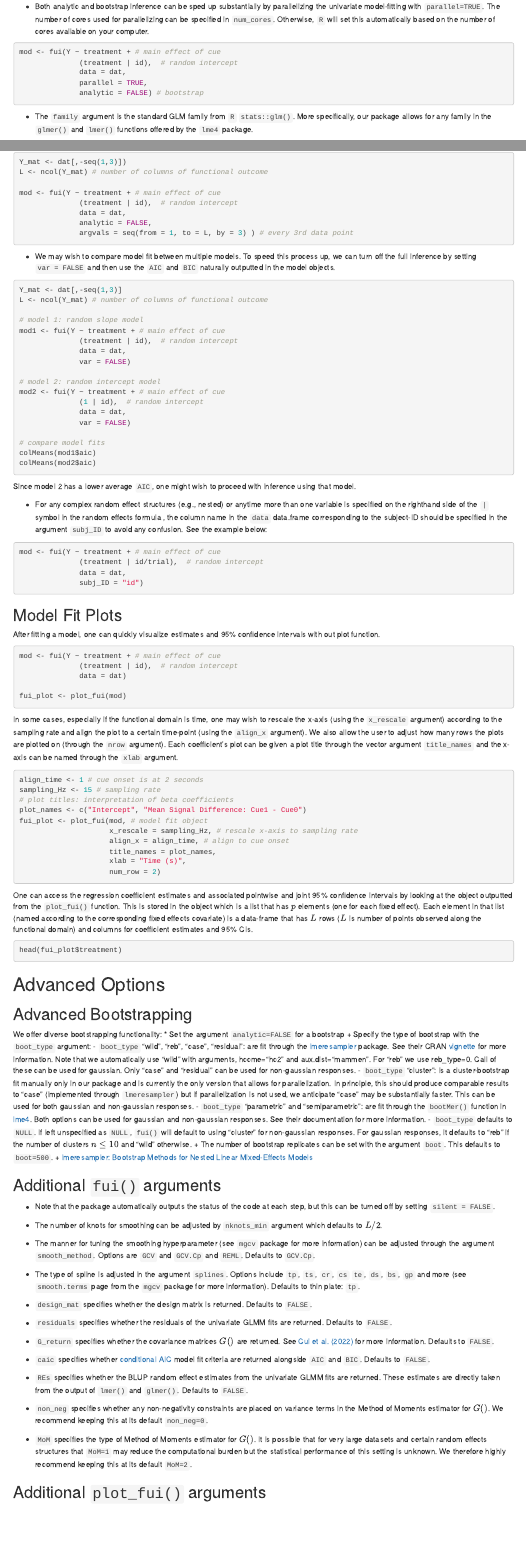
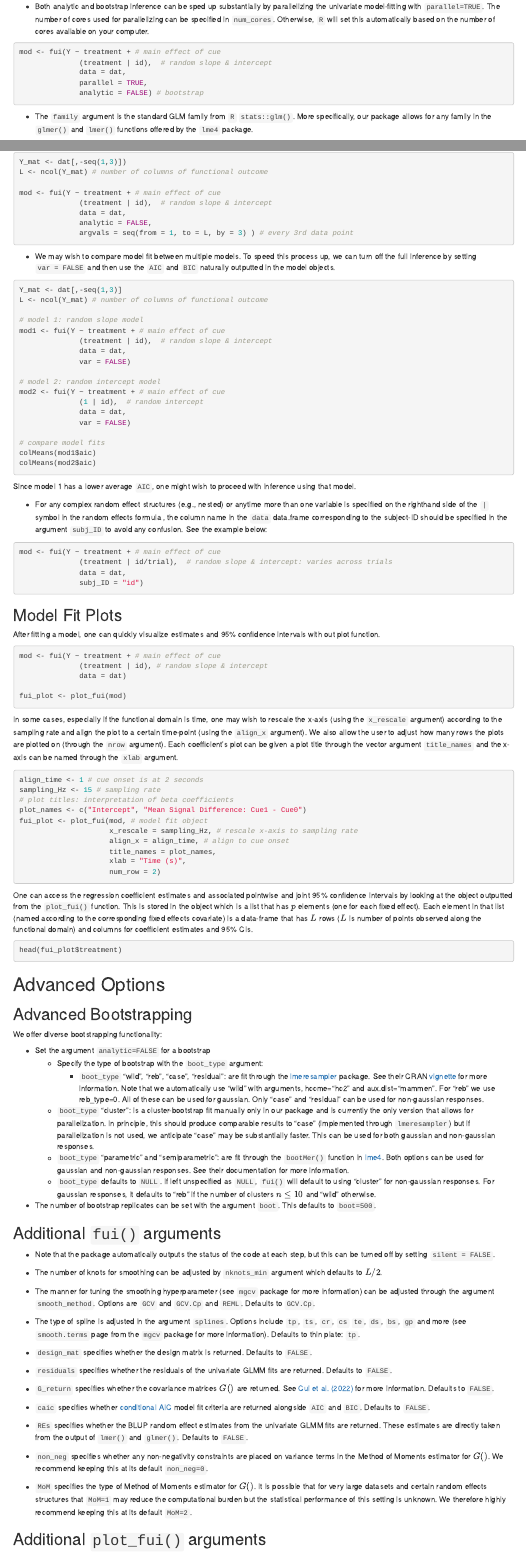
Before and after one commit to gloewing/fastFMM, an R Markdown document (vignettes/fastFMM-vignette.Rmd): the page in a window 1100 px wide, from 1870 px down, and a second part further down, joined at a grey line. Rendered offline with R 4.5, knitr and Pandoc, with nearby package versions; the code chunks are not run, so their results and figures are left out; both versions are drawn in the output format of the newer one.

Commit message:
Add files via upload

````diff
--- a/vignettes/fastFMM-vignette.Rmd
+++ b/vignettes/fastFMM-vignette.Rmd
@@ -191,7 +190,7 @@ Unless specified otherwise, `fui()` assumes a Gaussian family and provides infer
 
 ```{r, eval = FALSE}
 mod <- fui(Y ~ treatment + # main effect of cue
-              (treatment | id),  # random intercept
+              (treatment | id),  # random slope & intercept
               data = dat,
               parallel = TRUE,
               analytic = FALSE) # bootstrap
@@ -206,7 +205,7 @@ Y_mat <- dat[,-seq(1,3)])
 L <- ncol(Y_mat) # number of columns of functional outcome
 
 mod <- fui(Y ~ treatment + # main effect of cue
-              (treatment | id),  # random intercept
+              (treatment | id),  # random slope & intercept
               data = dat,
               analytic = FALSE,
               argvals = seq(from = 1, to = L, by = 3) ) # every 3rd data point
@@ -220,7 +219,7 @@ L <- ncol(Y_mat) # number of columns of functional outcome
 
 # model 1: random slope model
 mod1 <- fui(Y ~ treatment + # main effect of cue
-              (treatment | id),  # random intercept
+              (treatment | id),  # random slope & intercept
               data = dat,
               var = FALSE)
 
@@ -235,13 +234,13 @@ colMeans(mod1$aic)
 colMeans(mod2$aic)
 ```
 
-Since model 2 has a lower average `AIC`, one might wish to proceed with inference using that model.
+Since model 1 has a lower average `AIC`, one might wish to proceed with inference using that model.
 
 -   For any complex random effect structures (e.g., nested) or anytime more than one variable is specified on the righthand side of the `|` symbol in the random effects formula , the column name in the `data` data.frame corresponding to the subject-ID should be specified in the argument `subj_ID` to avoid any confusion. See the example below:
 
 ```{r, eval = FALSE}
 mod <- fui(Y ~ treatment + # main effect of cue
-              (treatment | id/trial),  # random intercept
+              (treatment | id/trial),  # random slope & intercept: varies across trials
               data = dat,
               subj_ID = "id")
 ```
@@ -252,7 +251,7 @@ After fitting a model, one can quickly visualize estimates and 95% confidence in
 
 ```{r, eval = FALSE}
 mod <- fui(Y ~ treatment + # main effect of cue
-              (treatment | id),  # random intercept
+              (treatment | id), # random slope & intercept
               data = dat)
 
 fui_plot <- plot_fui(mod)
@@ -284,14 +283,14 @@ head(fui_plot$treatment)
 ## Advanced Bootstrapping
 
 We offer diverse bootstrapping functionality:
-* Set the argument `analytic=FALSE` for a bootstrap
-  + Specify the type of bootstrap with the `boot_type` argument:
-    - `boot_type` "wild", "reb", "case", "residual": are fit through the          [lmeresampler](https://CRAN.R-project.org/package=lmeresampler) package. See their CRAN [vignette](https://cran.r-project.org/web/packages/lmeresampler/vignettes/lmeresampler-vignette.html) for more information. Note that we automatically use "wild" with arguments, hccme="hc2" and aux.dist="mammen". For "reb" we use reb_type=0. Call of these can be used for gaussian. Only "case" and "residual" can be used for non-gaussian responses.
+
+  * Set the argument `analytic=FALSE` for a bootstrap
+    + Specify the type of bootstrap with the `boot_type` argument:
+      - `boot_type` "wild", "reb", "case", "residual": are fit through the          [lmeresampler](https://CRAN.R-project.org/package=lmeresampler) package. See their CRAN [vignette](https://cran.r-project.org/web/packages/lmeresampler/vignettes/lmeresampler-vignette.html) for more information. Note that we automatically use "wild" with arguments, hccme="hc2" and aux.dist="mammen". For "reb" we use reb_type=0. All of these can be used for gaussian. Only "case" and "residual" can be used for non-gaussian responses.
     - `boot_type` "cluster": is a cluster-bootstrap fit manually only in our package and is currently the only version that allows for parallelization. In principle, this should produce comparable results to "case" (implemented through `lmeresampler`) but if parallelization is not used, we anticipate "case" may be substantially faster. This can be used for both gaussian and non-gaussian responses.
     - `boot_type` "parametric" and "semiparametric": are fit through the `bootMer()` function in [lme4](https://rdrr.io/cran/lme4/man/bootMer.html). Both options can be used for gaussian and non-gaussian responses. See their documentation for more information.
     - `boot_type` defaults to `NULL`. If left unspecified as `NULL`, `fui()` will default to using "cluster" for non-gaussian responses. For gaussian responses, it defaults to "reb" if the number of clusters $n \leq 10$ and "wild" otherwise.
   + The number of bootstrap replicates can be set with the argument `boot`. This defaults to `boot=500`.
-  + [lmeresampler: Bootstrap Methods for Nested Linear Mixed-Effects Models](https://CRAN.R-project.org/package=lmeresampler)
 
 ## Additional `fui()` arguments
 
````
Also changed, not shown: vignettes/fastFMM-vignette.Rmd (15 more changed lines).
